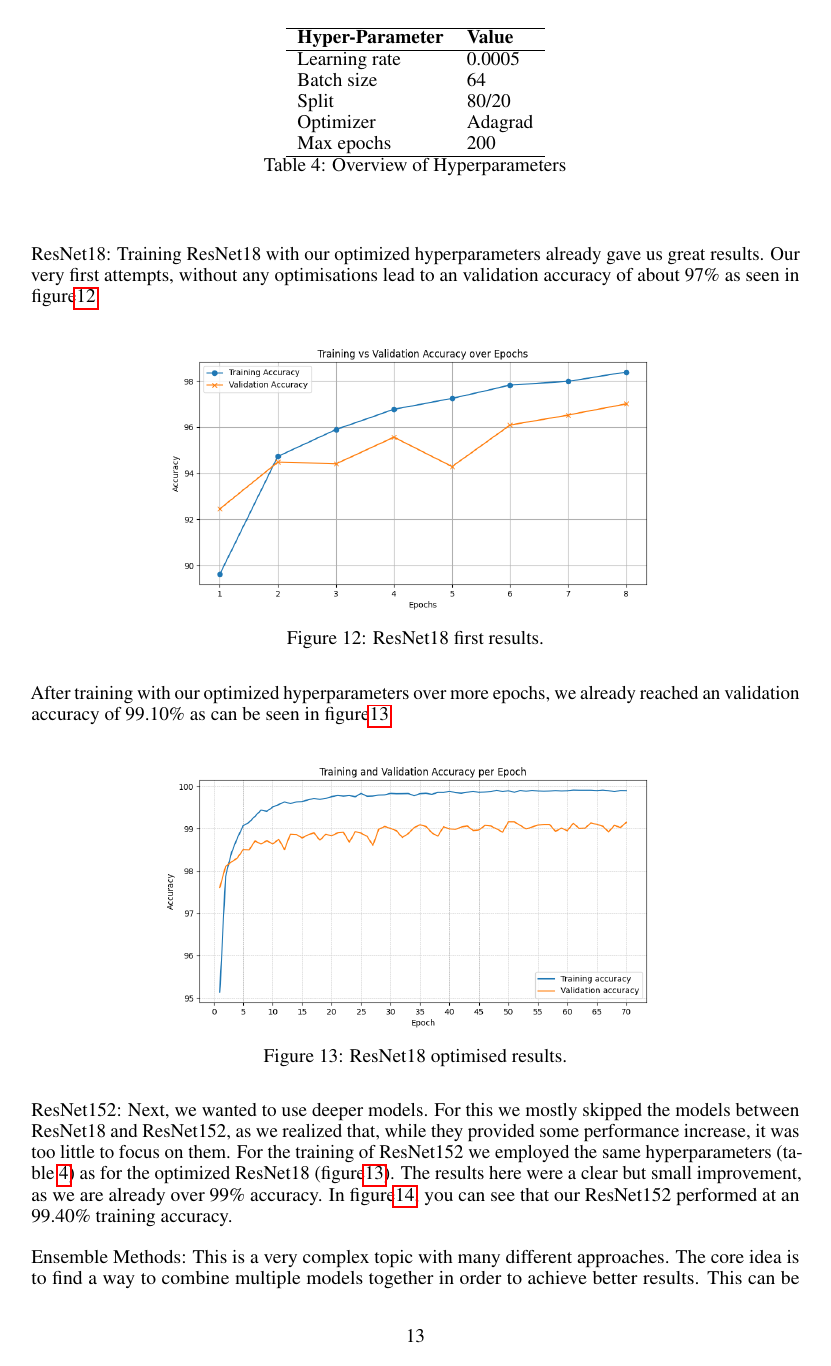
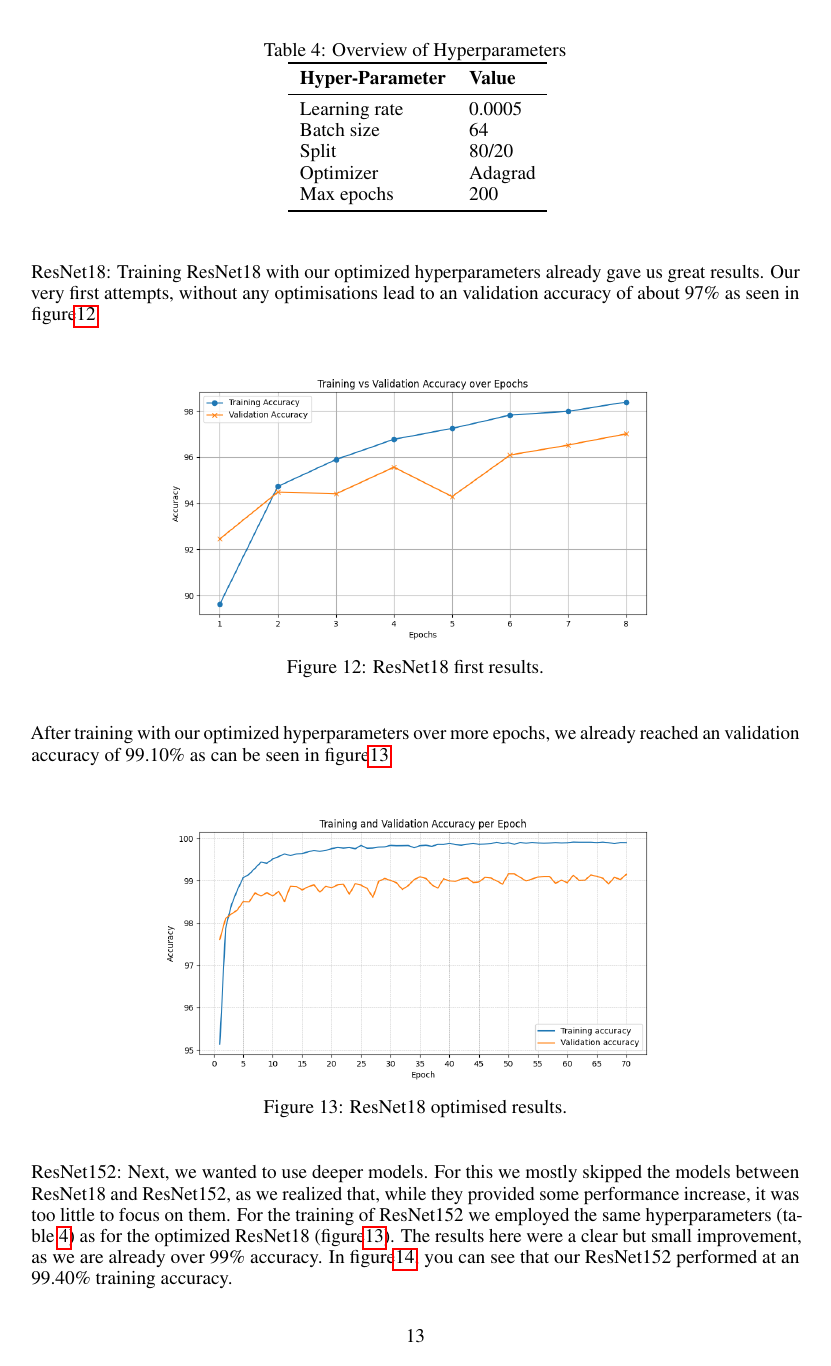
Before and after one commit to git2andi/xAI_Proj, a LaTeX paper (Final_Report/ofu_xai_2022.tex, which reads Final_Report/chapter/experimentsResNet.tex): page 13 of 22. The pictures show the PDF file Final_Report/ofu_xai_2022.pdf that the author committed with the source.

Commit message:
final #2

```diff
--- a/Final_Report/chapter/experimentsResNet.tex
+++ b/Final_Report/chapter/experimentsResNet.tex
@@ -8,19 +8,19 @@ In the first stages of our experimentation, we tried to identify the best hyperp
 
 
 \begin{table}[h]
+    \caption{Overview of Hyperparameters}~\label{tab:hyperparameters}
     \centering
     \begin{tabular}{ll}
-\hline
+    \toprule
     \textbf{Hyper-Parameter} & \textbf{Value} \\
-\hline
+    \midrule
     Learning rate & 0.0005 \\
     Batch size & 64 \\
     Split & 80/20 \\
     Optimizer & Adagrad \\
     Max epochs & 200 \\
-\hline
+    \bottomrule
     \end{tabular}
-\caption{Overview of Hyperparameters}~\label{tab:hyperparameters}
 \end{table}
 
 
```
Also changed, not shown: Final_Report/chapter/appendix.tex (+0 -1 lines), Final_Report/chapter/experimentsXception.tex (+1 -3 lines), Final_Report/ofu_xai_2022.pdf, 3 other files. Lines whose indentation alone changed are shown as unchanged.
